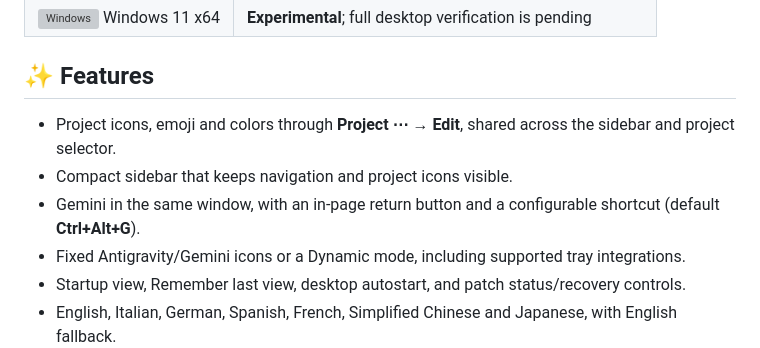
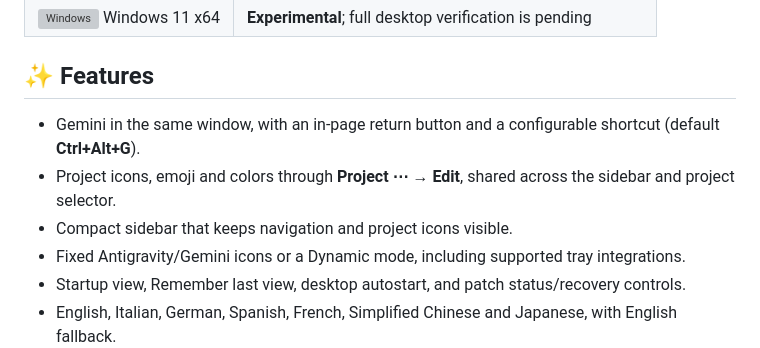
Before and after one commit to Riccardo-Vecchi/antigravity-plugin, a Markdown page: README.md, the part around the change. GitHub-like rendering; grey boxes are pictures that could not be loaded.

```diff
--- a/README.md
+++ b/README.md
@@ -27,9 +27,9 @@
 
 ## ✨ Features
 
+- Gemini in the same window, with an in-page return button and a configurable shortcut (default **Ctrl+Alt+G**).
 - Project icons, emoji and colors through **Project ⋯ → Edit**, shared across the sidebar and project selector.
 - Compact sidebar that keeps navigation and project icons visible.
-- Gemini in the same window, with an in-page return button and a configurable shortcut (default **Ctrl+Alt+G**).
 - Fixed Antigravity/Gemini icons or a Dynamic mode, including supported tray integrations.
 - Startup view, Remember last view, desktop autostart, and patch status/recovery controls.
 - English, Italian, German, Spanish, French, Simplified Chinese and Japanese, with English fallback.
```
